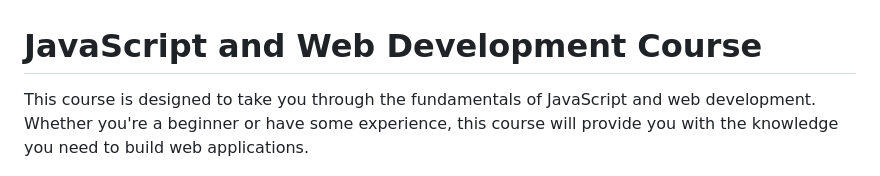
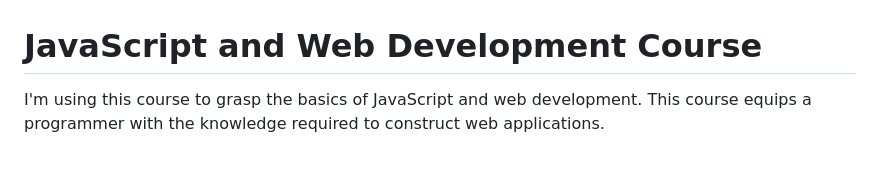
Before and after one commit to ixaixim/javascript_tutorial, a Markdown page: README.md, the part around one of its changes. Rendered like a GitHub page.

Commit message:
incipit README.md

```diff
--- a/README.md
+++ b/README.md
@@ -1,5 +1,5 @@
 # JavaScript and Web Development Course
 
-This course is designed to take you through the fundamentals of JavaScript and web development. Whether you're a beginner or have some experience, this course will provide you with the knowledge you need to build web applications.
+I'm using this course to grasp the basics of JavaScript and web development. This course equips a programmer with the knowledge required to construct web applications.
 
 ![JS Logo](img/js_logo.png)
```
Also changed, not shown: other parts of README.md (+1 -0 lines).
